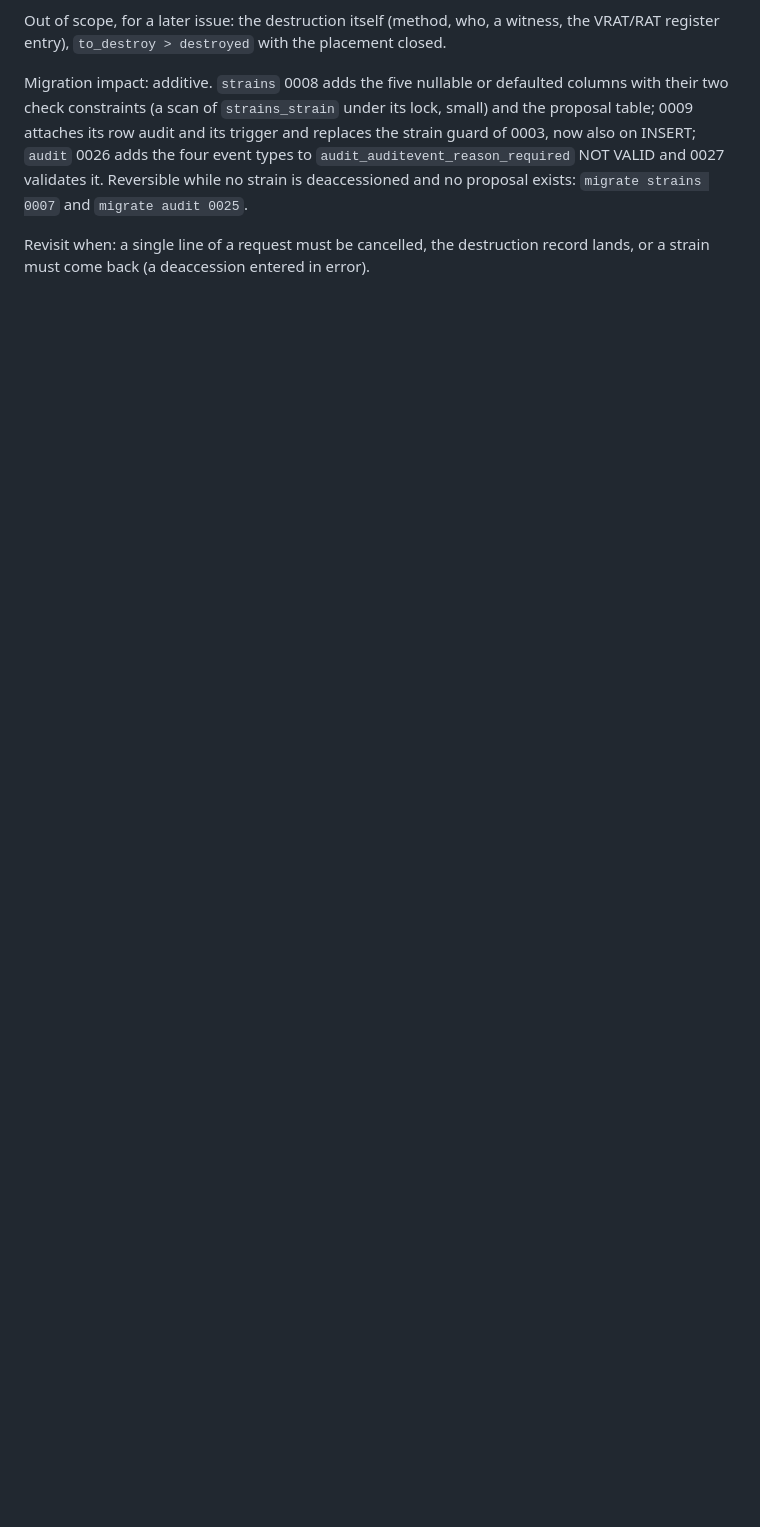
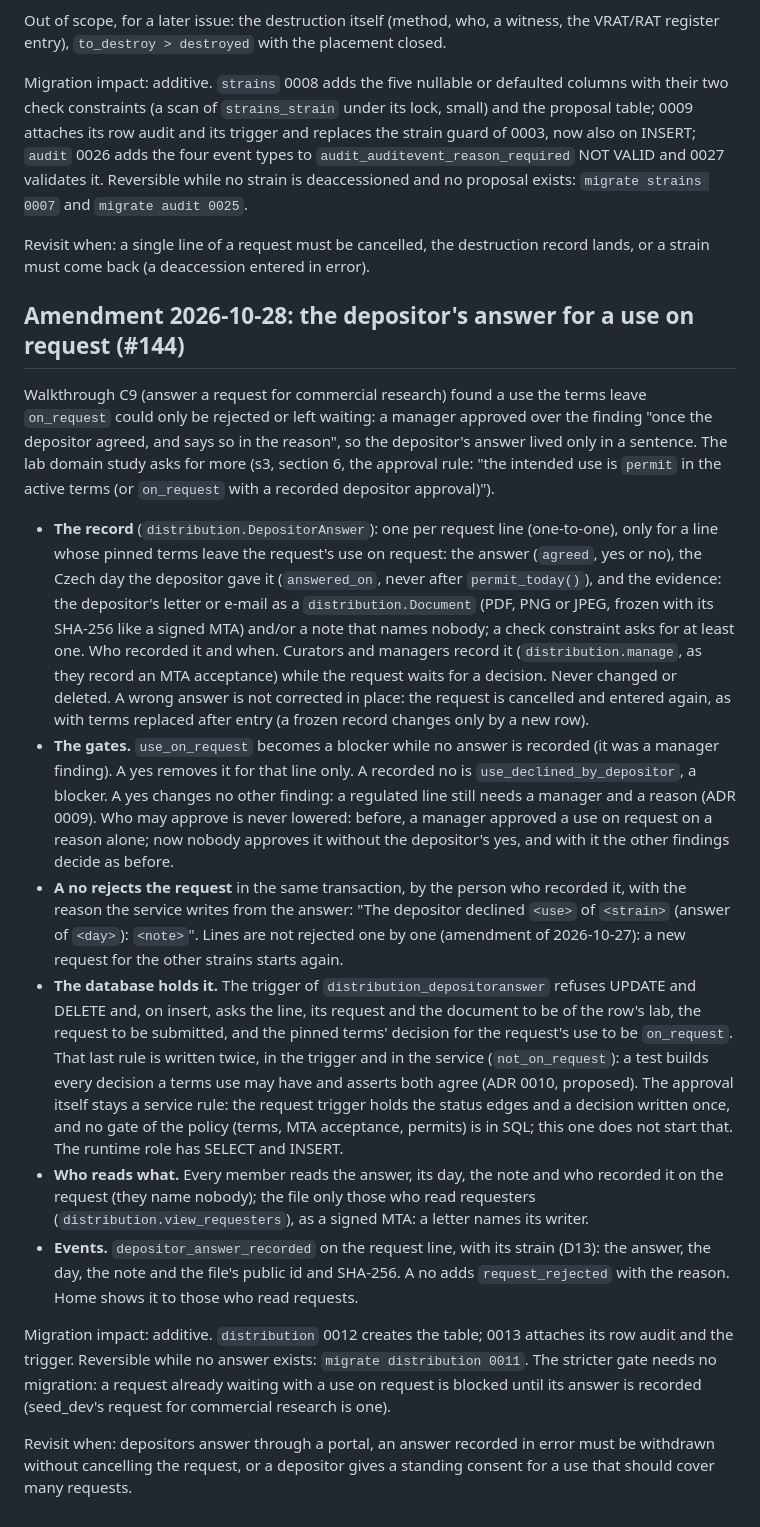
Before and after one commit to miroslavmyrha/culture-collection, a Markdown page: docs/decisions/0008-domain-model-of-the-collection.md, the part around the change. Drawn GitHub-style; blank space fills up the shorter version.

Commit message:
chore(#144) - amend ADR 0008 with the depositor's answer: one per line with a file or a note, a blocker until a yes, a no rejects the request, the trigger and its twin rule, who reads the file

```diff
--- a/docs/decisions/0008-domain-model-of-the-collection.md
+++ b/docs/decisions/0008-domain-model-of-the-collection.md
@@ -887,3 +887,55 @@ INSERT; `audit` 0026 adds the four event types to `audit_auditevent_reason_requi
 
 Revisit when: a single line of a request must be cancelled, the destruction record lands, or a
 strain must come back (a deaccession entered in error).
+
+## Amendment 2026-10-28: the depositor's answer for a use on request (#144)
+
+Walkthrough C9 (answer a request for commercial research) found a use the terms leave
+`on_request` could only be rejected or left waiting: a manager approved over the finding "once
+the depositor agreed, and says so in the reason", so the depositor's answer lived only in a
+sentence. The lab domain study asks for more (s3, section 6, the approval rule: "the intended use
+is `permit` in the active terms (or `on_request` with a recorded depositor approval)").
+
+- **The record** (`distribution.DepositorAnswer`): one per request line (one-to-one), only for a
+  line whose pinned terms leave the request's use on request: the answer (`agreed`, yes or no),
+  the Czech day the depositor gave it (`answered_on`, never after `permit_today()`), and the
+  evidence: the depositor's letter or e-mail as a `distribution.Document` (PDF, PNG or JPEG,
+  frozen with its SHA-256 like a signed MTA) and/or a note that names nobody; a check constraint
+  asks for at least one. Who recorded it and when. Curators and managers record it
+  (`distribution.manage`, as they record an MTA acceptance) while the request waits for a
+  decision. Never changed or deleted. A wrong answer is not corrected in place: the request is
+  cancelled and entered again, as with terms replaced after entry (a frozen record changes only
+  by a new row).
+- **The gates.** `use_on_request` becomes a blocker while no answer is recorded (it was a
+  manager finding). A yes removes it for that line only. A recorded no is
+  `use_declined_by_depositor`, a blocker. A yes changes no other finding: a regulated line still
+  needs a manager and a reason (ADR 0009). Who may approve is never lowered: before, a manager
+  approved a use on request on a reason alone; now nobody approves it without the depositor's
+  yes, and with it the other findings decide as before.
+- **A no rejects the request** in the same transaction, by the person who recorded it, with the
+  reason the service writes from the answer: "The depositor declined `<use>` of `<strain>`
+  (answer of `<day>`): `<note>`". Lines are not rejected one by one (amendment of 2026-10-27): a
+  new request for the other strains starts again.
+- **The database holds it.** The trigger of `distribution_depositoranswer` refuses UPDATE and
+  DELETE and, on insert, asks the line, its request and the document to be of the row's lab, the
+  request to be submitted, and the pinned terms' decision for the request's use to be
+  `on_request`. That last rule is written twice, in the trigger and in the service
+  (`not_on_request`): a test builds every decision a terms use may have and asserts both agree
+  (ADR 0010, proposed). The approval itself stays a service rule: the request trigger holds the
+  status edges and a decision written once, and no gate of the policy (terms, MTA acceptance,
+  permits) is in SQL; this one does not start that. The runtime role has SELECT and INSERT.
+- **Who reads what.** Every member reads the answer, its day, the note and who recorded it on the
+  request (they name nobody); the file only those who read requesters
+  (`distribution.view_requesters`), as a signed MTA: a letter names its writer.
+- **Events.** `depositor_answer_recorded` on the request line, with its strain (D13): the answer,
+  the day, the note and the file's public id and SHA-256. A no adds `request_rejected` with the
+  reason. Home shows it to those who read requests.
+
+Migration impact: additive. `distribution` 0012 creates the table; 0013 attaches its row audit
+and the trigger. Reversible while no answer exists: `migrate distribution 0011`. The stricter gate
+needs no migration: a request already waiting with a use on request is blocked until its answer
+is recorded (seed_dev's request for commercial research is one).
+
+Revisit when: depositors answer through a portal, an answer recorded in error must be withdrawn
+without cancelling the request, or a depositor gives a standing consent for a use that should
+cover many requests.
```
